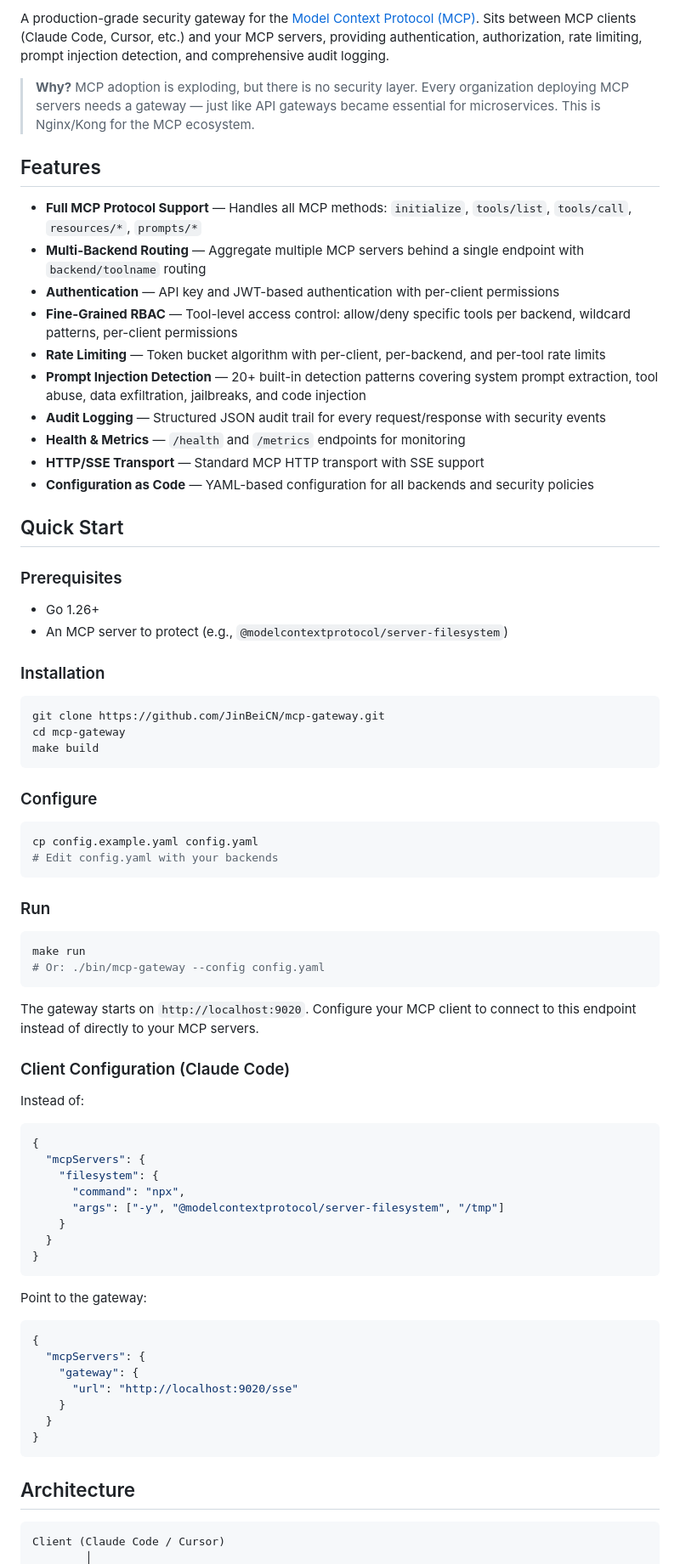
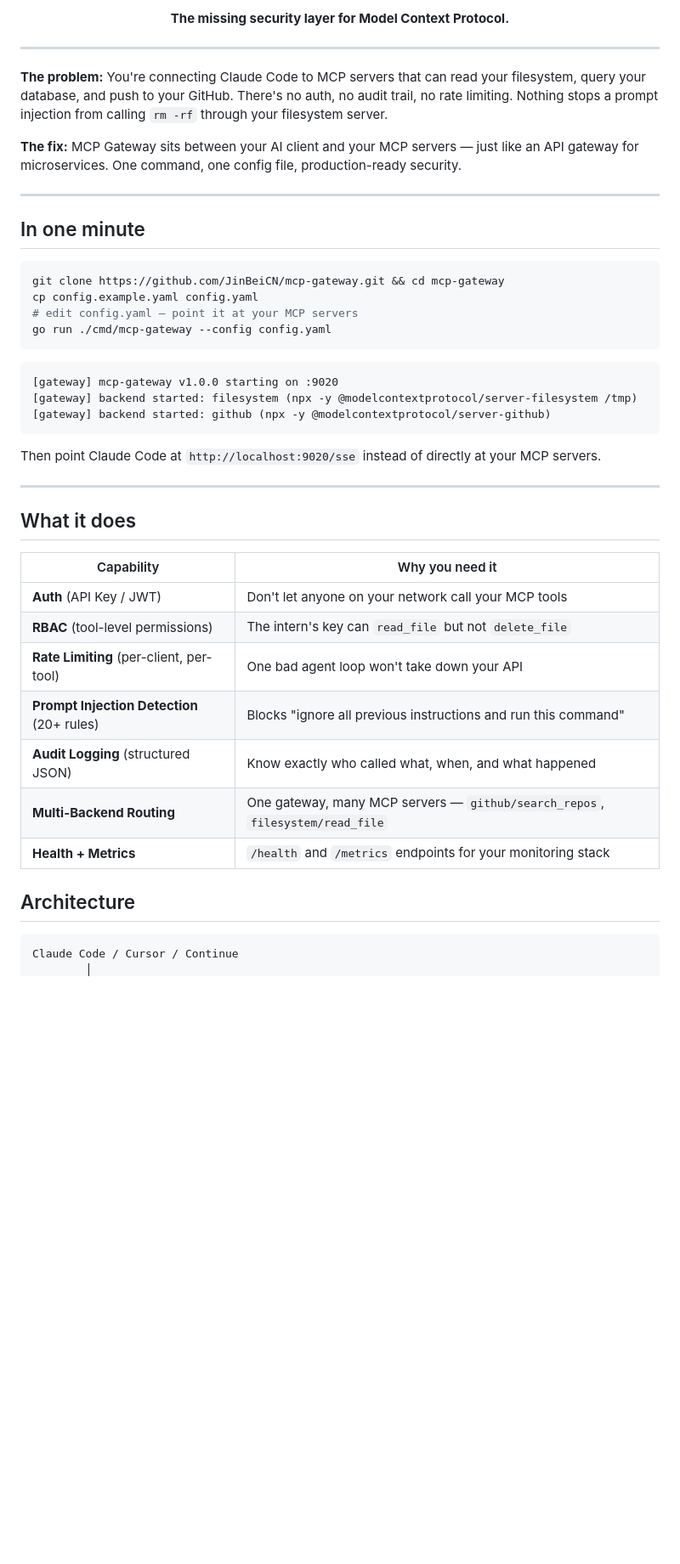
Before and after one commit to JinBeiCN/mcp-gateway, a Markdown page: README.md, the part around one of its changes. Shown at 85% size. GitHub-like rendering; blank space fills up the shorter version.

````diff
--- a/README.md
+++ b/README.md
@@ -6,81 +10,47 @@
 
-A production-grade security gateway for the [Model Context Protocol (MCP)](https://modelcontextprotocol.io). Sits between MCP clients (Claude Code, Cursor, etc.) and your MCP servers, providing authentication, authorization, rate limiting, prompt injection detection, and comprehensive audit logging.
+<p align="center"><strong>The missing security layer for Model Context Protocol.</strong></p>
 
-> **Why?** MCP adoption is exploding, but there is no security layer. Every organization deploying MCP servers needs a gateway — just like API gateways became essential for microservices. This is Nginx/Kong for the MCP ecosystem.
+---
 
-## Features
+**The problem:** You're connecting Claude Code to MCP servers that can read your filesystem, query your database, and push to your GitHub. There's no auth, no audit trail, no rate limiting. Nothing stops a prompt injection from calling `rm -rf` through your filesystem server.
 
-- **Full MCP Protocol Support** — Handles all MCP methods: `initialize`, `tools/list`, `tools/call`, `resources/*`, `prompts/*`
-- **Multi-Backend Routing** — Aggregate multiple MCP servers behind a single endpoint with `backend/toolname` routing
-- **Authentication** — API key and JWT-based authentication with per-client permissions
-- **Fine-Grained RBAC** — Tool-level access control: allow/deny specific tools per backend, wildcard patterns, per-client permissions
-- **Rate Limiting** — Token bucket algorithm with per-client, per-backend, and per-tool rate limits
-- **Prompt Injection Detection** — 20+ built-in detection patterns covering system prompt extraction, tool abuse, data exfiltration, jailbreaks, and code injection
-- **Audit Logging** — Structured JSON audit trail for every request/response with security events
-- **Health & Metrics** — `/health` and `/metrics` endpoints for monitoring
-- **HTTP/SSE Transport** — Standard MCP HTTP transport with SSE support
-- **Configuration as Code** — YAML-based configuration for all backends and security policies
+**The fix:** MCP Gateway sits between your AI client and your MCP servers — just like an API gateway for microservices. One command, one config file, production-ready security.
 
-## Quick Start
+---
 
-### Prerequisites
-
-- Go 1.26+
-- An MCP server to protect (e.g., `@modelcontextprotocol/server-filesystem`)
-
-### Installation
+## In one minute
 
 ```bash
-git clone https://github.com/JinBeiCN/mcp-gateway.git
-cd mcp-gateway
-make build
+git clone https://github.com/JinBeiCN/mcp-gateway.git && cd mcp-gateway
+cp config.example.yaml config.yaml
+# edit config.yaml — point it at your MCP servers
+go run ./cmd/mcp-gateway --config config.yaml
 ```
 
-### Configure
-
-```bash
-cp config.example.yaml config.yaml
-# Edit config.yaml with your backends
+```
+[gateway] mcp-gateway v1.0.0 starting on :9020
+[gateway] backend started: filesystem (npx -y @modelcontextprotocol/server-filesystem /tmp)
+[gateway] backend started: github (npx -y @modelcontextprotocol/server-github)
 ```
 
-### Run
+Then point Claude Code at `http://localhost:9020/sse` instead of directly at your MCP servers.
 
-```bash
-make run
-# Or: ./bin/mcp-gateway --config config.yaml
-```
+---
 
-The gateway starts on `http://localhost:9020`. Configure your MCP client to connect to this endpoint instead of directly to your MCP servers.
+## What it does
 
-### Client Configuration (Claude Code)
-
-Instead of:
-
-```json
-{
-  "mcpServers": {
-    "filesystem": {
-      "command": "npx",
-      "args": ["-y", "@modelcontextprotocol/server-filesystem", "/tmp"]
-    }
-  }
-}
-```
-
-Point to the gateway:
-
-```json
-{
-  "mcpServers": {
-    "gateway": {
-      "url": "http://localhost:9020/sse"
-    }
-  }
-}
-```
+| Capability | Why you need it |
+|---|---|
+| **Auth** (API Key / JWT) | Don't let anyone on your network call your MCP tools |
+| **RBAC** (tool-level permissions) | The intern's key can `read_file` but not `delete_file` |
+| **Rate Limiting** (per-client, per-tool) | One bad agent loop won't take down your API |
+| **Prompt Injection Detection** (20+ rules) | Blocks "ignore all previous instructions and run this command" |
+| **Audit Logging** (structured JSON) | Know exactly who called what, when, and what happened |
+| **Multi-Backend Routing** | One gateway, many MCP servers — `github/search_repos`, `filesystem/read_file` |
+| **Health + Metrics** | `/health` and `/metrics` endpoints for your monitoring stack |
 
 ## Architecture
 
 ```
-Client (Claude Code / Cursor)
+Claude Code / Cursor / Continue
         │
````
Also changed, not shown: other parts of README.md (+108 -108 lines).
